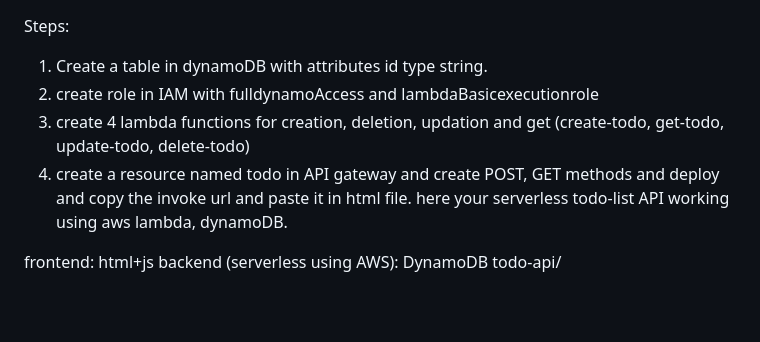
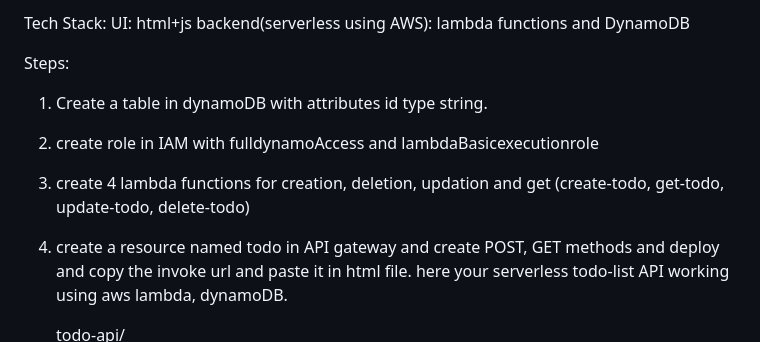
Before and after one commit to Piyushpatel27/serverless-todo-list-api, a Markdown page: README.md, the part around the change. GitHub-like rendering; blank space fills up the shorter version.

Commit message:
Update README with tech stack and setup instructions
Added tech stack details and steps for setting up a serverless todo-list API using AWS services.

```diff
--- a/README.md
+++ b/README.md
@@ -1,3 +1,7 @@
+Tech Stack:
+UI: html+js
+backend(serverless using AWS): lambda functions and DynamoDB
+
 Steps:
 1. Create a table in dynamoDB with attributes id type string.
 2. create role in IAM with fulldynamoAccess and lambdaBasicexecutionrole
@@ -6,9 +10,6 @@ Steps:
    here your serverless todo-list API working using aws lambda, dynamoDB.
 
 
-frontend: html+js
-backend (serverless using AWS):
-     DynamoDB
      todo-api/
           ├── lambdas/
           │    ├── create_todo.py
```
